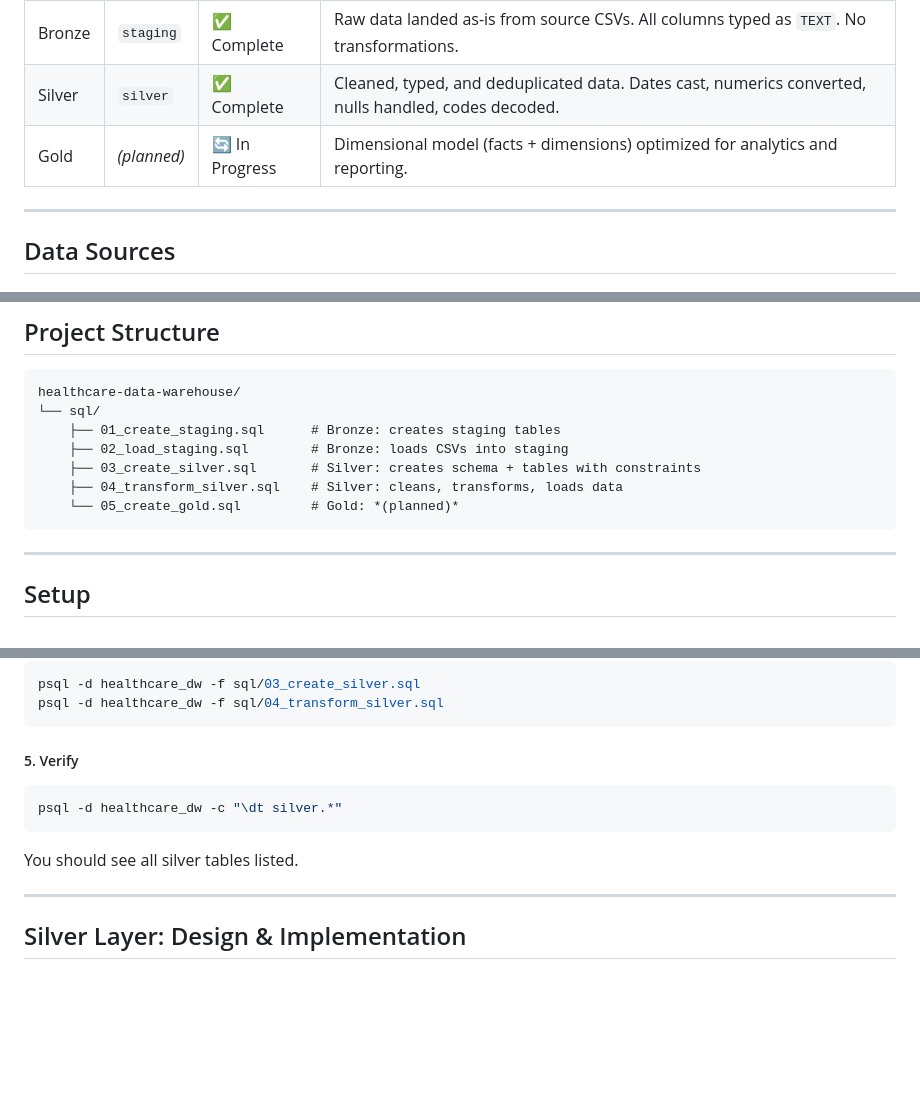
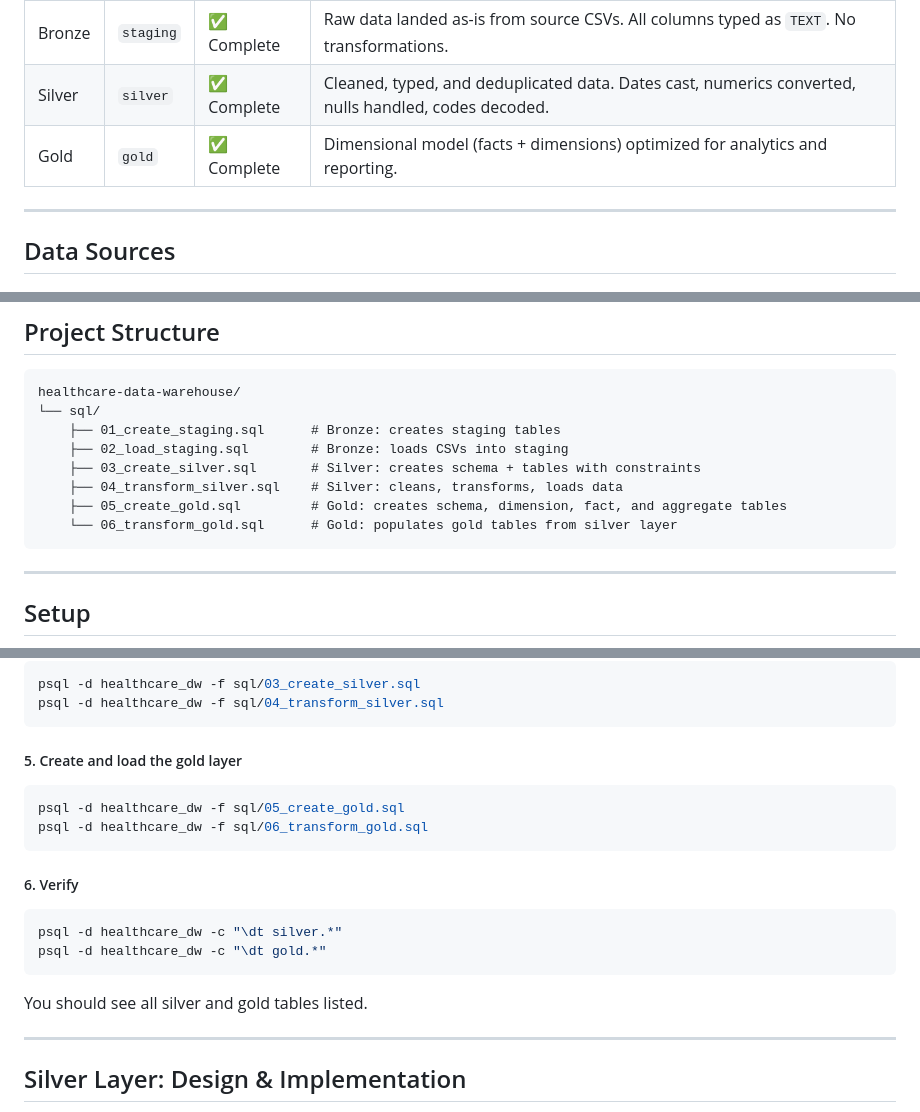
Before and after one commit to zkhechadoorian/healthcare-data-warehouse, a Markdown page: README.md, 3 parts joined by grey strips. Rendered like a GitHub page; blank space fills up the shorter version.

````diff
--- a/README.md
+++ b/README.md
@@ -12,7 +12,7 @@ This project follows a three-layer medallion architecture:
 |---|---|---|---|
 | Bronze | `staging` | ✅ Complete | Raw data landed as-is from source CSVs. All columns typed as `TEXT`. No transformations. |
 | Silver | `silver` | ✅ Complete | Cleaned, typed, and deduplicated data. Dates cast, numerics converted, nulls handled, codes decoded. |
-| Gold | *(planned)* | 🔄 In Progress | Dimensional model (facts + dimensions) optimized for analytics and reporting. |
+| Gold | `gold` | ✅ Complete | Dimensional model (facts + dimensions) optimized for analytics and reporting. |
 
 ---
 
@@ -59,7 +59,8 @@ healthcare-data-warehouse/
     ├── 02_load_staging.sql        # Bronze: loads CSVs into staging
     ├── 03_create_silver.sql       # Silver: creates schema + tables with constraints
     ├── 04_transform_silver.sql    # Silver: cleans, transforms, loads data
-    └── 05_create_gold.sql         # Gold: *(planned)*
+    ├── 05_create_gold.sql         # Gold: creates schema, dimension, fact, and aggregate tables
+    └── 06_transform_gold.sql      # Gold: populates gold tables from silver layer
 ```
 
 ---
@@ -102,13 +103,21 @@ psql -d healthcare_dw -f sql/03_create_silver.sql
 psql -d healthcare_dw -f sql/04_transform_silver.sql
 ```
 
-##### 5. Verify
+##### 5. Create and load the gold layer
+
+```bash
+psql -d healthcare_dw -f sql/05_create_gold.sql
+psql -d healthcare_dw -f sql/06_transform_gold.sql
+```
+
+##### 6. Verify
 
 ```bash
 psql -d healthcare_dw -c "\dt silver.*"
+psql -d healthcare_dw -c "\dt gold.*"
 ```
 
-You should see all silver tables listed.
+You should see all silver and gold tables listed.
 
 ---
 
````
Also changed, not shown: other parts of README.md (+48 -11 lines).
